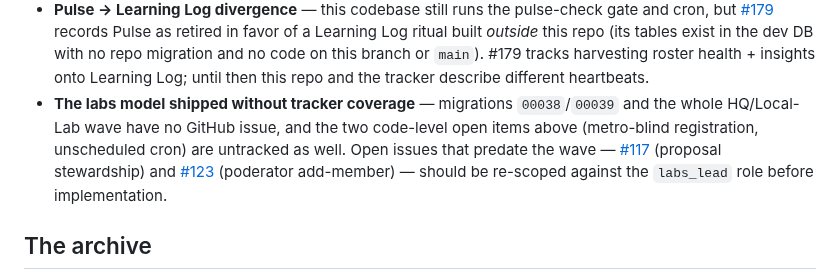
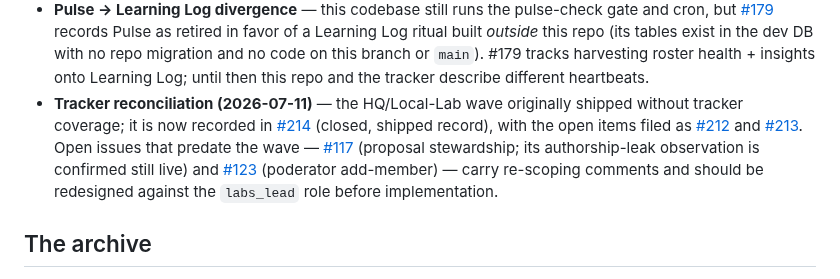
Before and after one commit to TheUpskillingLabs/OLOS, a Markdown page: docs/EVOLUTION.md, the part around one of its changes. GitHub-like rendering.

Commit message:
docs: cross-reference the reconciled issue tracker (part 5)
The tracker now matches reality: #212 (metro-blind registration), #213
(unscheduled revocation cron), #214 (closed record of the HQ/Local-Lab wave),
#62 and #110 closed as delivered, and re-scoping comments on #117/#123/#179.
EVOLUTION, ARCHITECTURE, and roadmap open items now cite those issue numbers
instead of calling the items untracked.

Co-Authored-By: Claude Fable 5 <noreply@anthropic.com>
Claude-Session: https://claude.ai/code/session_01GP3PNQNWUeJjmg6ma3erJ5

```diff
--- a/docs/EVOLUTION.md
+++ b/docs/EVOLUTION.md
@@ -145,15 +145,18 @@ The most recent wave, in three moves:
   branch or `main`). #179 tracks harvesting roster health + insights onto
   Learning Log; until then this repo and the tracker describe different
   heartbeats.
-- **The labs model shipped without tracker coverage** — migrations
-  `00038`/`00039` and the whole HQ/Local-Lab wave have no GitHub issue, and
-  the two code-level open items above (metro-blind registration, unscheduled
-  cron) are untracked as well. Open issues that predate the wave —
+- **Tracker reconciliation (2026-07-11)** — the HQ/Local-Lab wave originally
+  shipped without tracker coverage; it is now recorded in
+  [#214](https://github.com/TheUpskillingLabs/OLOS/issues/214) (closed,
+  shipped record), with the open items filed as
+  [#212](https://github.com/TheUpskillingLabs/OLOS/issues/212) and
+  [#213](https://github.com/TheUpskillingLabs/OLOS/issues/213). Open issues
+  that predate the wave —
   [#117](https://github.com/TheUpskillingLabs/OLOS/issues/117) (proposal
-  stewardship) and
+  stewardship; its authorship-leak observation is confirmed still live) and
   [#123](https://github.com/TheUpskillingLabs/OLOS/issues/123) (poderator
-  add-member) — should be re-scoped against the `labs_lead` role before
-  implementation.
+  add-member) — carry re-scoping comments and should be redesigned against
+  the `labs_lead` role before implementation.
 
 ## The archive
 
```
Also changed, not shown: other parts of docs/EVOLUTION.md (+2 -2 lines), docs/ARCHITECTURE.md (+1 -1 lines), docs/OLOS-roadmap.md (+2 -2 lines).
